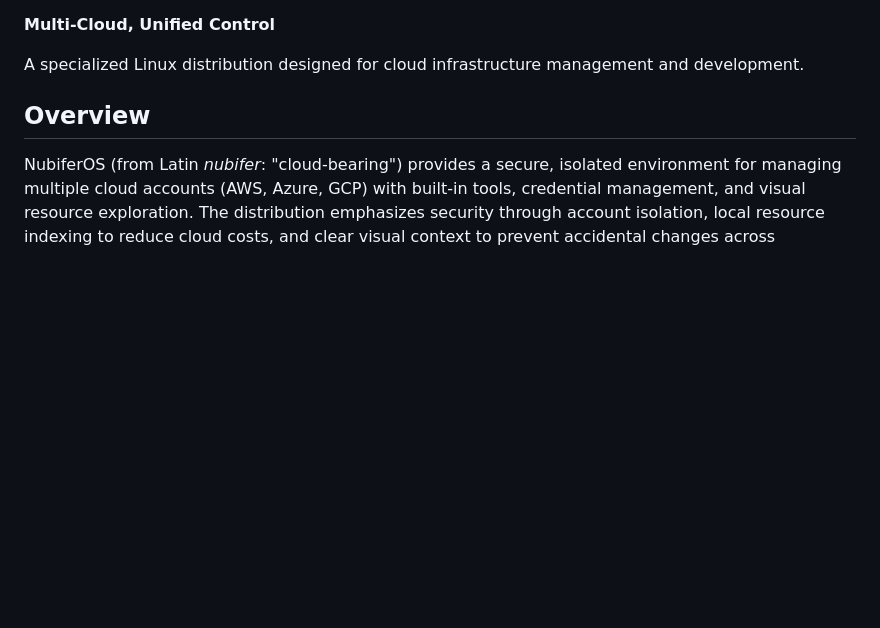
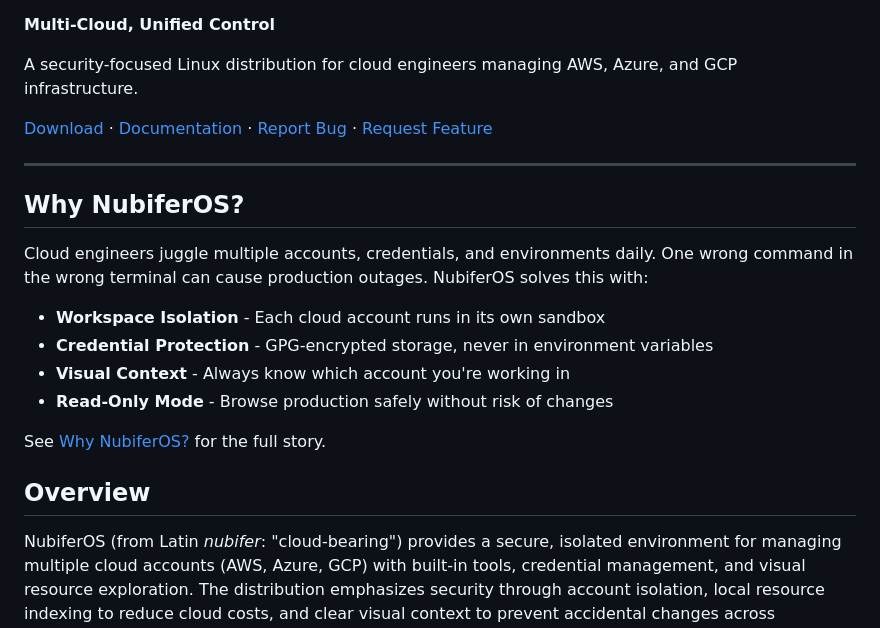
Before and after one commit to nubiferos/nubiferos, a Markdown page: README.md, the part around one of its changes. Drawn GitHub-style; blank space fills up the shorter version.

```diff
--- a/README.md
+++ b/README.md
@@ -2,7 +7,22 @@
 
 **Multi-Cloud, Unified Control**
 
-A specialized Linux distribution designed for cloud infrastructure management and development.
+A security-focused Linux distribution for cloud engineers managing AWS, Azure, and GCP infrastructure.
+
+[Download](https://github.com/nubiferos/nubiferos/releases) · [Documentation](https://nubiferos.org/docs) · [Report Bug](https://github.com/nubiferos/nubiferos/issues) · [Request Feature](https://github.com/nubiferos/nubiferos/issues)
+
+---
+
+## Why NubiferOS?
+
+Cloud engineers juggle multiple accounts, credentials, and environments daily. One wrong command in the wrong terminal can cause production outages. NubiferOS solves this with:
+
+- **Workspace Isolation** - Each cloud account runs in its own sandbox
+- **Credential Protection** - GPG-encrypted storage, never in environment variables
+- **Visual Context** - Always know which account you're working in
+- **Read-Only Mode** - Browse production safely without risk of changes
+
+See [Why NubiferOS?](docs/WHY_NUBIFEROS.md) for the full story.
 
 ## Overview
 
```
Also changed, not shown: other parts of README.md (+47 -14 lines), SECURITY.md (added, +86 -0 lines).
